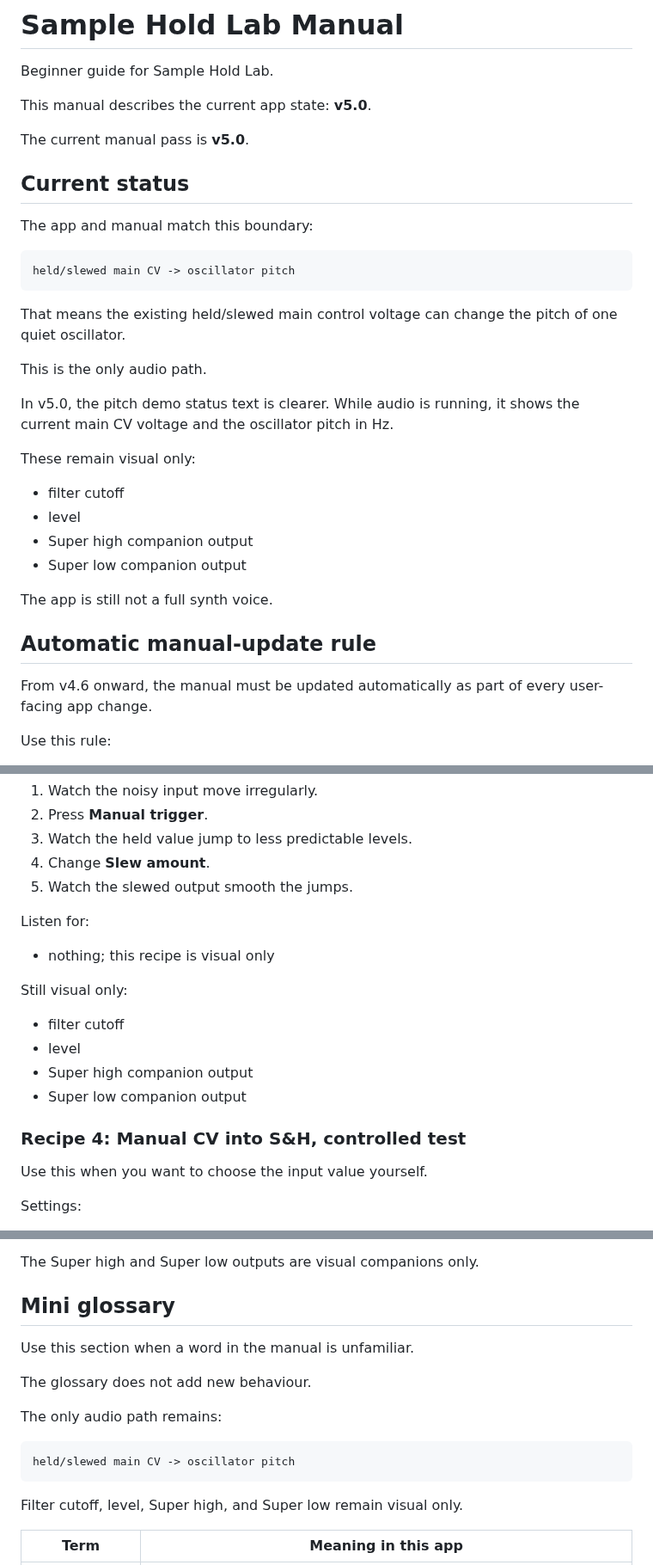
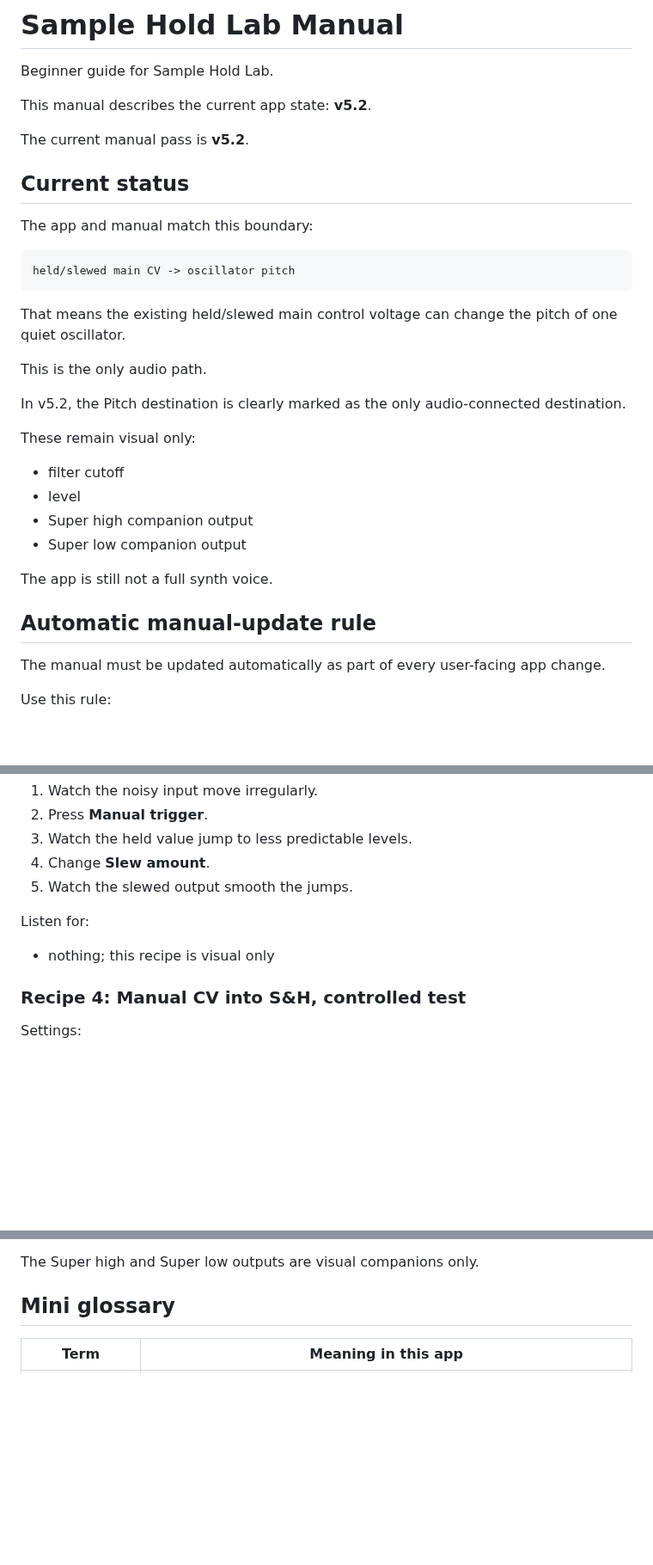
Before and after one commit to armpitpete/sample-hold-lab, a Markdown page: docs/MANUAL.md, 3 parts joined by grey strips. Shown at 86% size. Rendered like a GitHub page; blank space fills up the shorter version.

````diff
--- a/docs/MANUAL.md
+++ b/docs/MANUAL.md
@@ -2,9 +2,9 @@
 
 Beginner guide for Sample Hold Lab.
 
-This manual describes the current app state: **v5.0**.
+This manual describes the current app state: **v5.2**.
 
-The current manual pass is **v5.0**.
+The current manual pass is **v5.2**.
 
 ## Current status
 
@@ -18,7 +18,7 @@ That means the existing held/slewed main control voltage can change the pitch of
 
 This is the only audio path.
 
-In v5.0, the pitch demo status text is clearer. While audio is running, it shows the current main CV voltage and the oscillator pitch in Hz.
+In v5.2, the Pitch destination is clearly marked as the only audio-connected destination.
 
 These remain visual only:
 
@@ -31,7 +31,7 @@ The app is still not a full synth voice.
 
 ## Automatic manual-update rule
 
-From v4.6 onward, the manual must be updated automatically as part of every user-facing app change.
+The manual must be updated automatically as part of every user-facing app change.
 
 Use this rule:
 
@@ -281,16 +261,7 @@ Listen for:
 
 - nothing; this recipe is visual only
 
-Still visual only:
-
-- filter cutoff
-- level
-- Super high companion output
-- Super low companion output
-
 ### Recipe 4: Manual CV into S&H, controlled test
-
-Use this when you want to choose the input value yourself.
 
 Settings:
 
@@ -720,18 +655,6 @@ The Super high and Super low outputs are visual companions only.
 
 ## Mini glossary
 
-Use this section when a word in the manual is unfamiliar.
-
-The glossary does not add new behaviour.
-
-The only audio path remains:
-
-```text
-held/slewed main CV -> oscillator pitch
-```
-
-Filter cutoff, level, Super high, and Super low remain visual only.
-
 | Term | Meaning in this app |
 |---|---|
 | control voltage / CV | A changing value used to control something else. In this app, it is shown on screen and can control oscillator pitch only through the main held/slewed CV path. |
````
Also changed, not shown: other parts of docs/MANUAL.md (+33 -89 lines).
